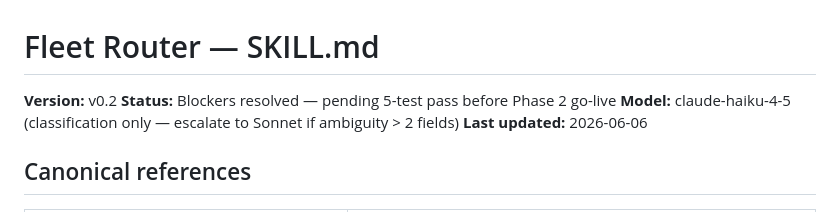
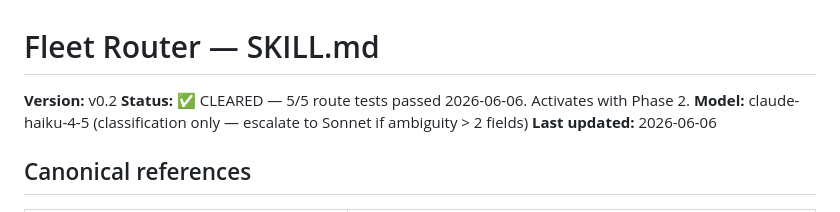
Before and after one commit to 12-butterflies/one2b-agents, a Markdown page: skills/fleet-router/SKILL.md, the part around the change. Drawn GitHub-style.

```diff
--- a/skills/fleet-router/SKILL.md
+++ b/skills/fleet-router/SKILL.md
@@ -1,6 +1,6 @@
 # Fleet Router — SKILL.md
 **Version:** v0.2
-**Status:** Blockers resolved — pending 5-test pass before Phase 2 go-live
+**Status:** ✅ CLEARED — 5/5 route tests passed 2026-06-06. Activates with Phase 2.
 **Model:** claude-haiku-4-5 (classification only — escalate to Sonnet if ambiguity > 2 fields)
 **Last updated:** 2026-06-06
 
```
Also changed, not shown: skills/fleet-router/route-tests.md (+7 -5 lines).
